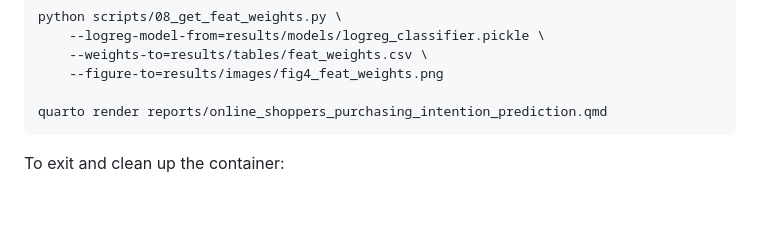
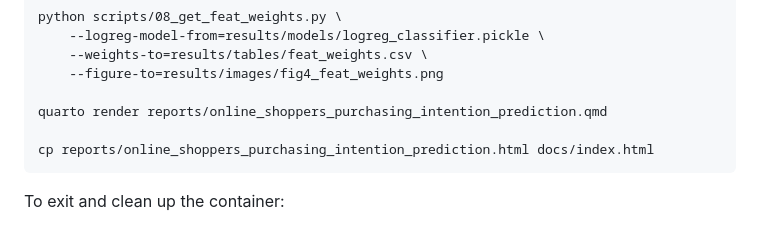
Before and after one commit to UBC-MDS/Online-Shoppers-Purchasing-Intention-Prediction, a Markdown page: README.md, the part around the change. GitHub-like rendering; blank space fills up the shorter version.

Commit message:
add command on how to update index.html, which is used for the github pages for the report

````diff
--- a/README.md
+++ b/README.md
@@ -54,6 +54,8 @@ python scripts/08_get_feat_weights.py \
     --figure-to=results/images/fig4_feat_weights.png
 
 quarto render reports/online_shoppers_purchasing_intention_prediction.qmd
+
+cp reports/online_shoppers_purchasing_intention_prediction.html docs/index.html
 ```
 
 To exit and clean up the container:
````
